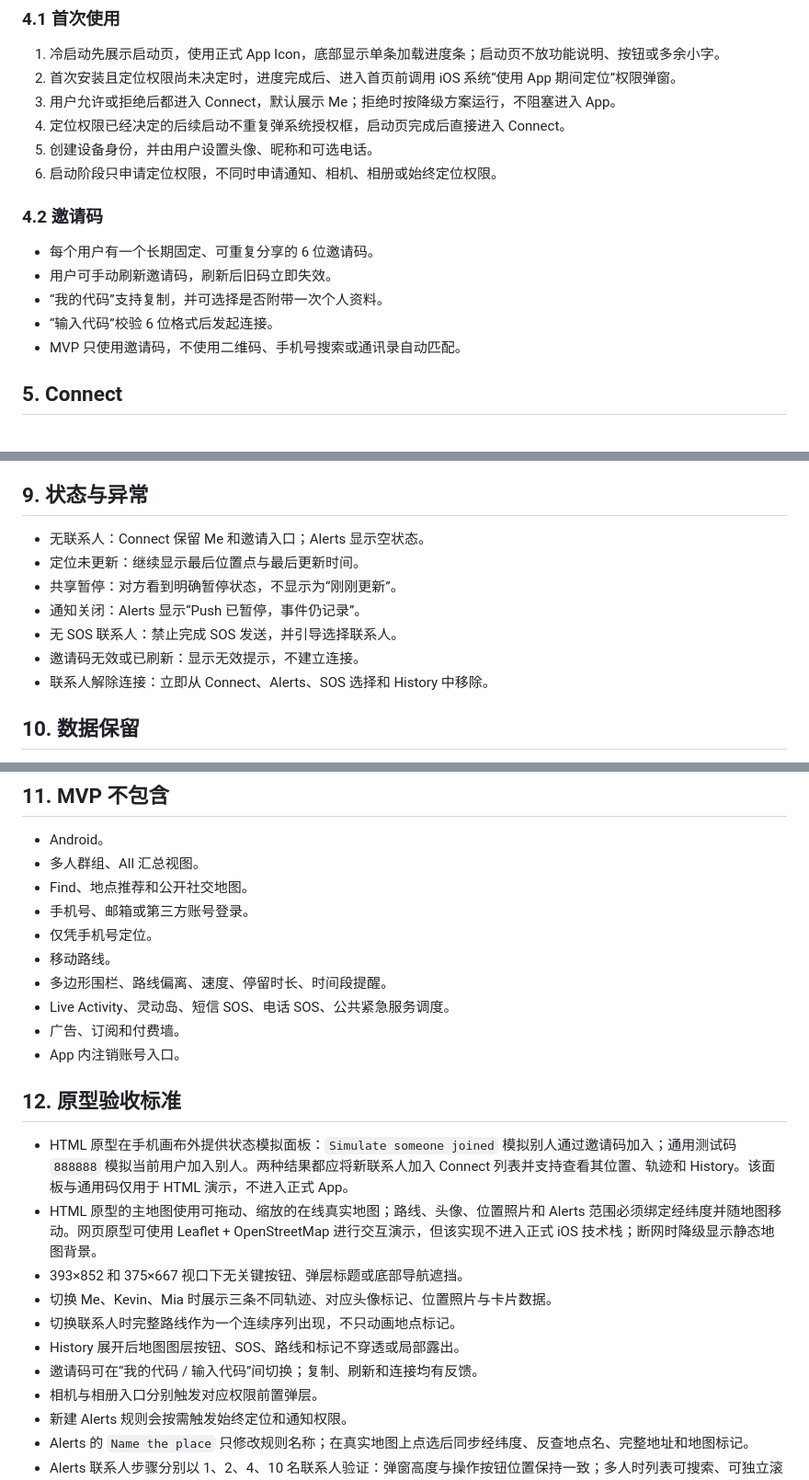
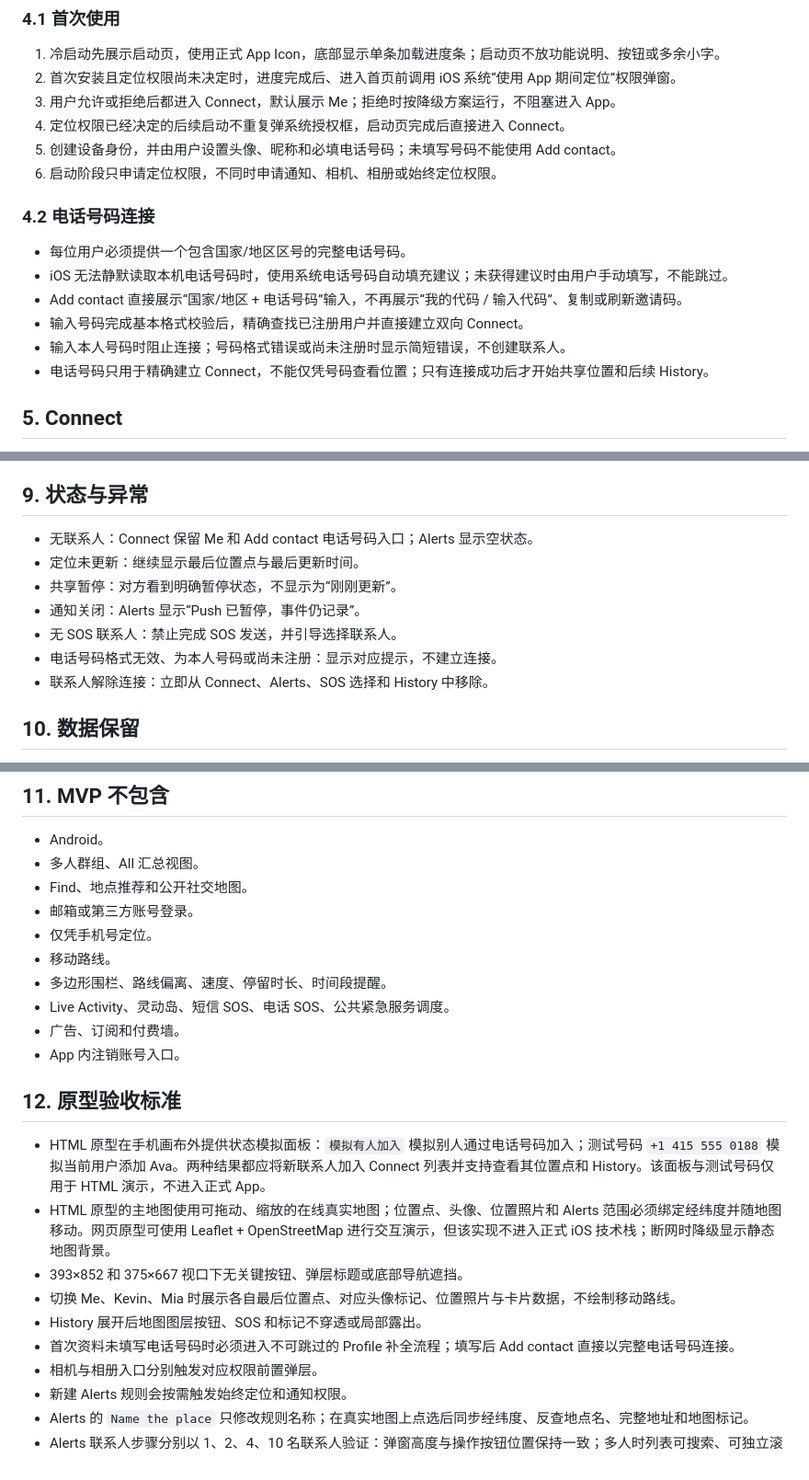
Before and after one commit to Duxinxin-real/connect-location-prototype, a Markdown page: 产品需求文档-PRD.md, 3 parts joined by grey strips. Shown at 92% size. Drawn GitHub-style.

Commit message:
Document phone number connection flow

```diff
--- a/产品需求文档-PRD.md
+++ b/产品需求文档-PRD.md
@@ -87,16 +89,17 @@ App
 2. 首次安装且定位权限尚未决定时，进度完成后、进入首页前调用 iOS 系统“使用 App 期间定位”权限弹窗。
 3. 用户允许或拒绝后都进入 Connect，默认展示 Me；拒绝时按降级方案运行，不阻塞进入 App。
 4. 定位权限已经决定的后续启动不重复弹系统授权框，启动页完成后直接进入 Connect。
-5. 创建设备身份，并由用户设置头像、昵称和可选电话。
+5. 创建设备身份，并由用户设置头像、昵称和必填电话号码；未填写号码不能使用 Add contact。
 6. 启动阶段只申请定位权限，不同时申请通知、相机、相册或始终定位权限。
 
-### 4.2 邀请码
+### 4.2 电话号码连接
 
-- 每个用户有一个长期固定、可重复分享的 6 位邀请码。
-- 用户可手动刷新邀请码，刷新后旧码立即失效。
-- “我的代码”支持复制，并可选择是否附带一次个人资料。
-- “输入代码”校验 6 位格式后发起连接。
-- MVP 只使用邀请码，不使用二维码、手机号搜索或通讯录自动匹配。
+- 每位用户必须提供一个包含国家/地区区号的完整电话号码。
+- iOS 无法静默读取本机电话号码时，使用系统电话号码自动填充建议；未获得建议时由用户手动填写，不能跳过。
+- Add contact 直接展示“国家/地区 + 电话号码”输入，不再展示“我的代码 / 输入代码”、复制或刷新邀请码。
+- 输入号码完成基本格式校验后，精确查找已注册用户并直接建立双向 Connect。
+- 输入本人号码时阻止连接；号码格式错误或尚未注册时显示简短错误，不创建联系人。
+- 电话号码只用于精确建立 Connect，不能仅凭号码查看位置；只有连接成功后才开始共享位置和后续 History。
 
 ## 5. Connect
 
@@ -260,12 +263,12 @@ App
 
 ## 9. 状态与异常
 
-- 无联系人：Connect 保留 Me 和邀请入口；Alerts 显示空状态。
+- 无联系人：Connect 保留 Me 和 Add contact 电话号码入口；Alerts 显示空状态。
 - 定位未更新：继续显示最后位置点与最后更新时间。
 - 共享暂停：对方看到明确暂停状态，不显示为“刚刚更新”。
 - 通知关闭：Alerts 显示“Push 已暂停，事件仍记录”。
 - 无 SOS 联系人：禁止完成 SOS 发送，并引导选择联系人。
-- 邀请码无效或已刷新：显示无效提示，不建立连接。
+- 电话号码格式无效、为本人号码或尚未注册：显示对应提示，不建立连接。
 - 联系人解除连接：立即从 Connect、Alerts、SOS 选择和 History 中移除。
 
 ## 10. 数据保留
@@ -281,7 +284,7 @@ App
 - Android。
 - 多人群组、All 汇总视图。
 - Find、地点推荐和公开社交地图。
-- 手机号、邮箱或第三方账号登录。
+- 邮箱或第三方账号登录。
 - 仅凭手机号定位。
 - 移动路线。
 - 多边形围栏、路线偏离、速度、停留时长、时间段提醒。
@@ -291,13 +294,12 @@ App
 
 ## 12. 原型验收标准
 
-- HTML 原型在手机画布外提供状态模拟面板：`Simulate someone joined` 模拟别人通过邀请码加入；通用测试码 `888888` 模拟当前用户加入别人。两种结果都应将新联系人加入 Connect 列表并支持查看其位置、轨迹和 History。该面板与通用码仅用于 HTML 演示，不进入正式 App。
-- HTML 原型的主地图使用可拖动、缩放的在线真实地图；路线、头像、位置照片和 Alerts 范围必须绑定经纬度并随地图移动。网页原型可使用 Leaflet + OpenStreetMap 进行交互演示，但该实现不进入正式 iOS 技术栈；断网时降级显示静态地图背景。
+- HTML 原型在手机画布外提供状态模拟面板：`模拟有人加入` 模拟别人通过电话号码加入；测试号码 `+1 415 555 0188` 模拟当前用户添加 Ava。两种结果都应将新联系人加入 Connect 列表并支持查看其位置点和 History。该面板与测试号码仅用于 HTML 演示，不进入正式 App。
+- HTML 原型的主地图使用可拖动、缩放的在线真实地图；位置点、头像、位置照片和 Alerts 范围必须绑定经纬度并随地图移动。网页原型可使用 Leaflet + OpenStreetMap 进行交互演示，但该实现不进入正式 iOS 技术栈；断网时降级显示静态地图背景。
 - 393×852 和 375×667 视口下无关键按钮、弹层标题或底部导航遮挡。
-- 切换 Me、Kevin、Mia 时展示三条不同轨迹、对应头像标记、位置照片与卡片数据。
-- 切换联系人时完整路线作为一个连续序列出现，不只动画地点标记。
-- History 展开后地图图层按钮、SOS、路线和标记不穿透或局部露出。
-- 邀请码可在“我的代码 / 输入代码”间切换；复制、刷新和连接均有反馈。
+- 切换 Me、Kevin、Mia 时展示各自最后位置点、对应头像标记、位置照片与卡片数据，不绘制移动路线。
+- History 展开后地图图层按钮、SOS 和标记不穿透或局部露出。
+- 首次资料未填写电话号码时必须进入不可跳过的 Profile 补全流程；填写后 Add contact 直接以完整电话号码连接。
 - 相机与相册入口分别触发对应权限前置弹层。
 - 新建 Alerts 规则会按需触发始终定位和通知权限。
 - Alerts 的 `Name the place` 只修改规则名称；在真实地图上点选后同步经纬度、反查地点名、完整地址和地图标记。
```
Also changed, not shown: other parts of 产品需求文档-PRD.md (+9 -7 lines).
